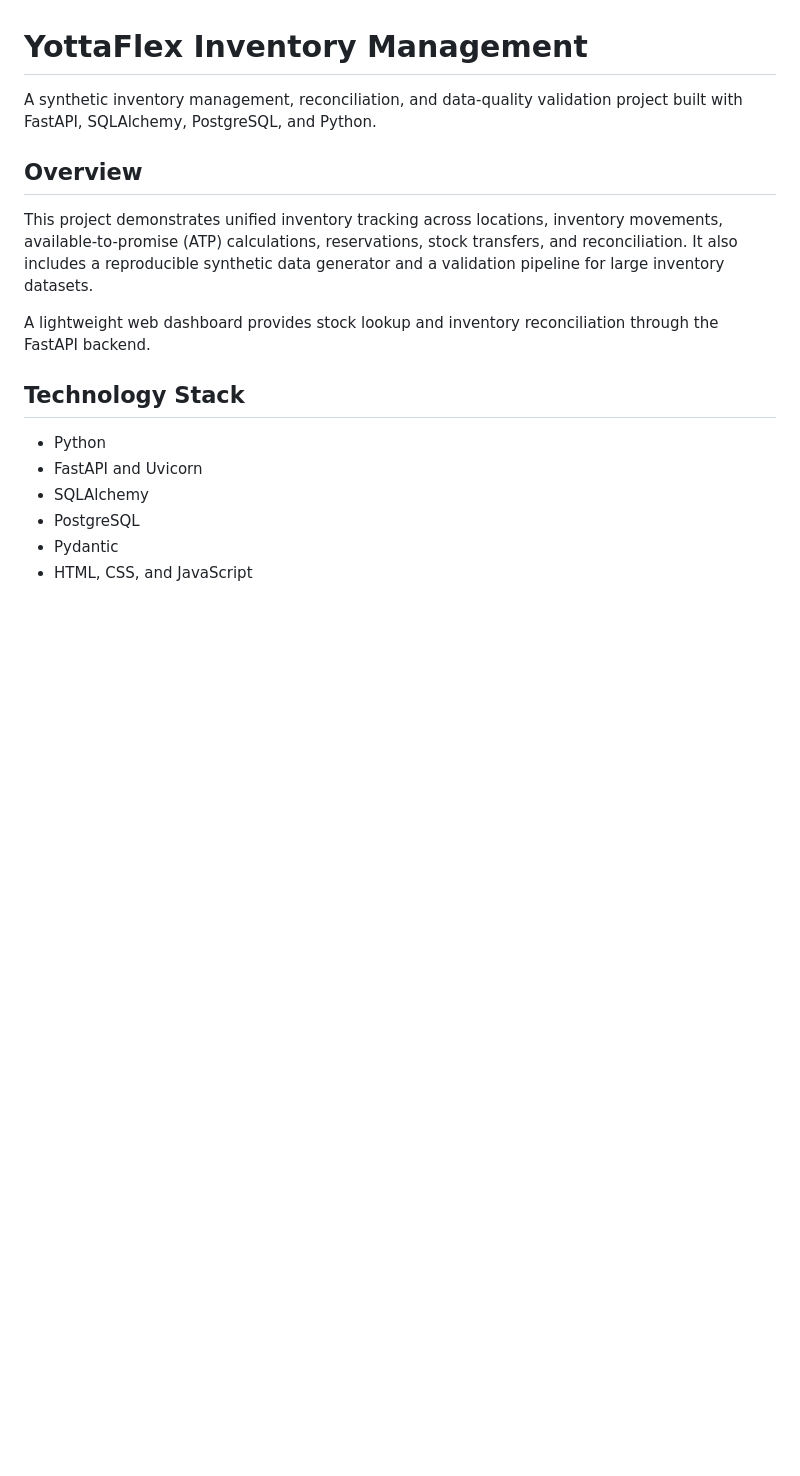
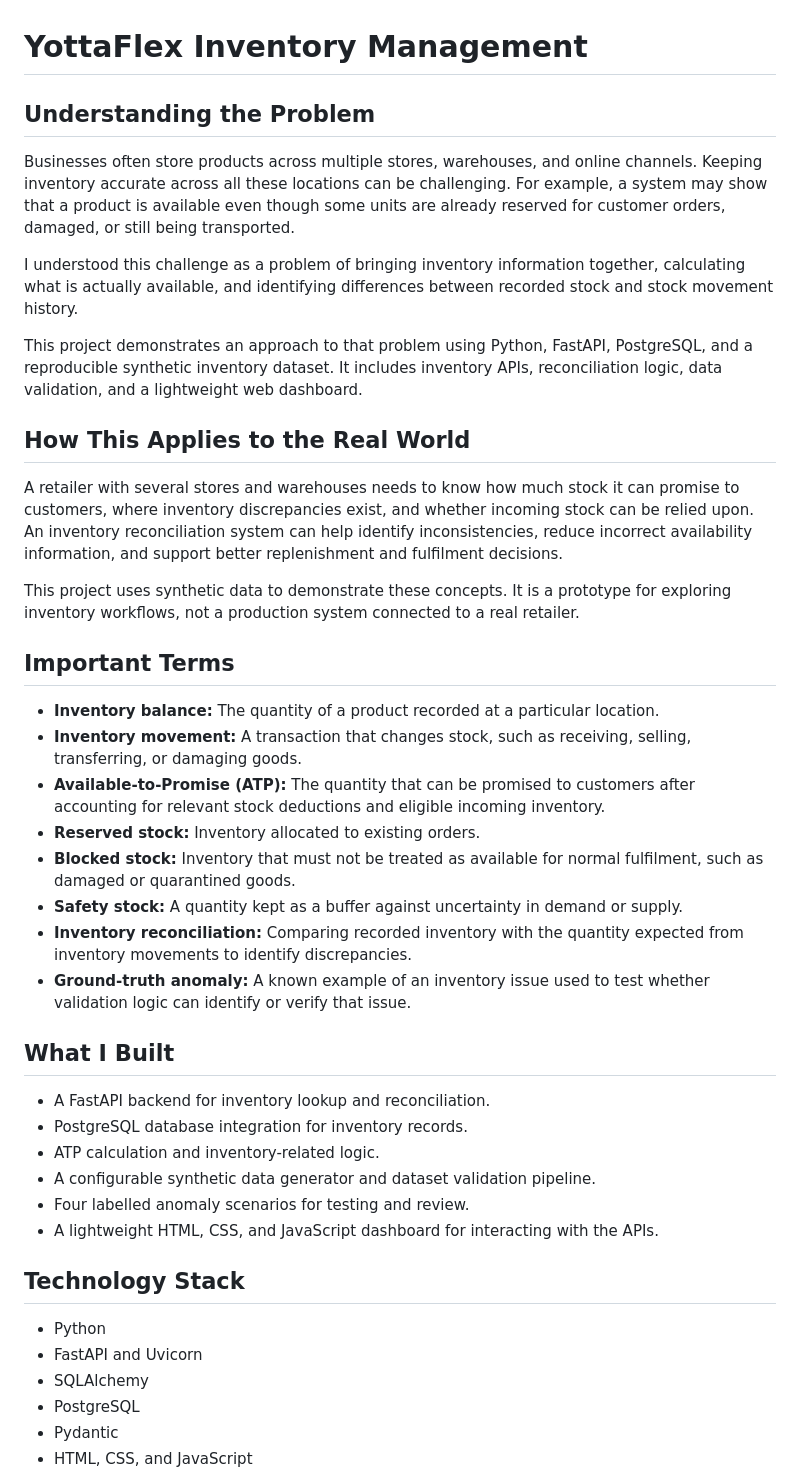
Before and after one commit to nehadoddi17/yottaflex-inventory, a Markdown page: README.md, the part around the change. GitHub-like rendering; blank space fills up the shorter version.

Commit message:
Improve README problem explanation and terminology

```diff
--- a/README.md
+++ b/README.md
@@ -1,12 +1,39 @@
 # YottaFlex Inventory Management
 
-A synthetic inventory management, reconciliation, and data-quality validation project built with FastAPI, SQLAlchemy, PostgreSQL, and Python.
+## Understanding the Problem
 
-## Overview
+Businesses often store products across multiple stores, warehouses, and online channels. Keeping inventory accurate across all these locations can be challenging. For example, a system may show that a product is available even though some units are already reserved for customer orders, damaged, or still being transported.
 
-This project demonstrates unified inventory tracking across locations, inventory movements, available-to-promise (ATP) calculations, reservations, stock transfers, and reconciliation. It also includes a reproducible synthetic data generator and a validation pipeline for large inventory datasets.
+I understood this challenge as a problem of bringing inventory information together, calculating what is actually available, and identifying differences between recorded stock and stock movement history.
 
-A lightweight web dashboard provides stock lookup and inventory reconciliation through the FastAPI backend.
+This project demonstrates an approach to that problem using Python, FastAPI, PostgreSQL, and a reproducible synthetic inventory dataset. It includes inventory APIs, reconciliation logic, data validation, and a lightweight web dashboard.
+
+## How This Applies to the Real World
+
+A retailer with several stores and warehouses needs to know how much stock it can promise to customers, where inventory discrepancies exist, and whether incoming stock can be relied upon. An inventory reconciliation system can help identify inconsistencies, reduce incorrect availability information, and support better replenishment and fulfilment decisions.
+
+This project uses synthetic data to demonstrate these concepts. It is a prototype for exploring inventory workflows, not a production system connected to a real retailer.
+
+## Important Terms
+
+- **Inventory balance:** The quantity of a product recorded at a particular location.
+- **Inventory movement:** A transaction that changes stock, such as receiving, selling, transferring, or damaging goods.
+- **Available-to-Promise (ATP):** The quantity that can be promised to customers after accounting for relevant stock deductions and eligible incoming inventory.
+- **Reserved stock:** Inventory allocated to existing orders.
+- **Blocked stock:** Inventory that must not be treated as available for normal fulfilment, such as damaged or quarantined goods.
+- **Safety stock:** A quantity kept as a buffer against uncertainty in demand or supply.
+- **Inventory reconciliation:** Comparing recorded inventory with the quantity expected from inventory movements to identify discrepancies.
+- **Ground-truth anomaly:** A known example of an inventory issue used to test whether validation logic can identify or verify that issue.
+
+## What I Built
+
+- A FastAPI backend for inventory lookup and reconciliation.
+- PostgreSQL database integration for inventory records.
+- ATP calculation and inventory-related logic.
+- A configurable synthetic data generator and dataset validation pipeline.
+- Four labelled anomaly scenarios for testing and review.
+- A lightweight HTML, CSS, and JavaScript dashboard for interacting with the APIs.
+
 
 ## Technology Stack
 
```
